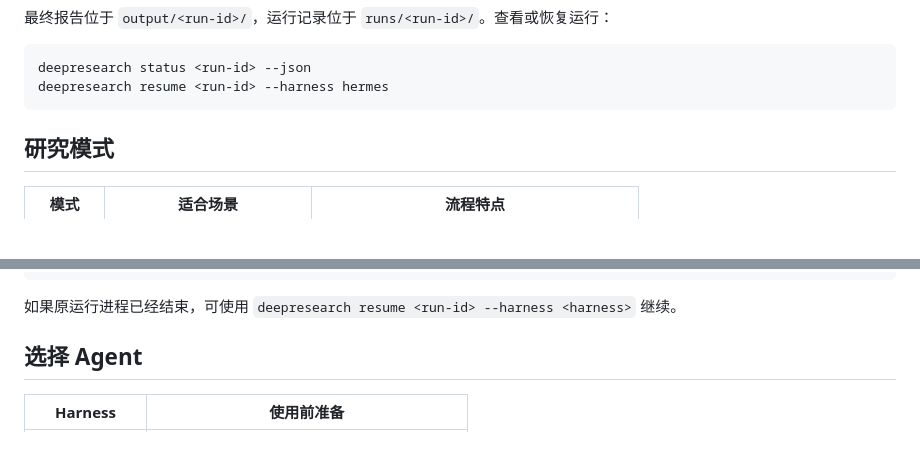
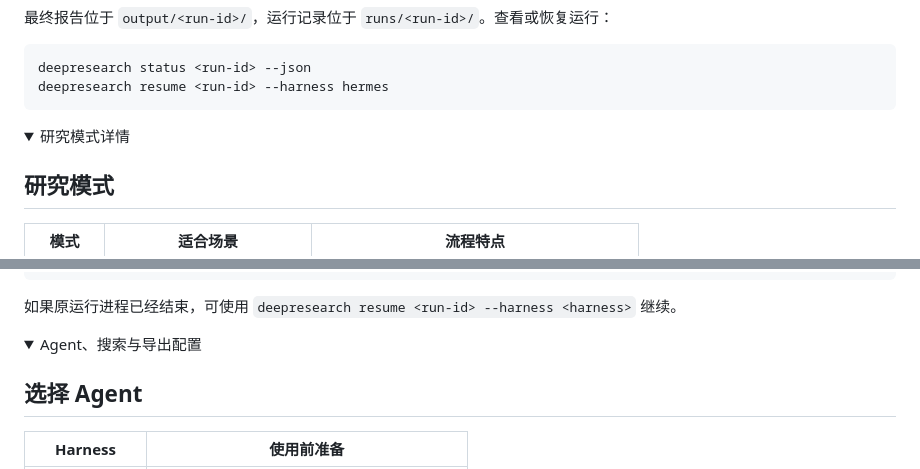
Before and after one commit to David-art-beep/Deepresearch-cli, a Markdown page: README.md, 2 parts joined by grey strips. Rendered like a GitHub page; folded sections open; blank space fills up the shorter version.

````diff
--- a/README.md
+++ b/README.md
@@ -121,6 +121,9 @@ deepresearch status <run-id> --json
 deepresearch resume <run-id> --harness hermes
 ```
 
+<details>
+<summary>研究模式详情</summary>
+
 ## 研究模式
 
 | 模式 | 适合场景 | 流程特点 |
@@ -165,6 +170,9 @@ deepresearch web \
 ```
 
 如果原运行进程已经结束，可使用 `deepresearch resume <run-id> --harness <harness>` 继续。
+
+<details>
+<summary>Agent、搜索与导出配置</summary>
 
 ## 选择 Agent
 
````
Also changed, not shown: other parts of README.md (+4 -0 lines), README_EN.md (+10 -0 lines).
